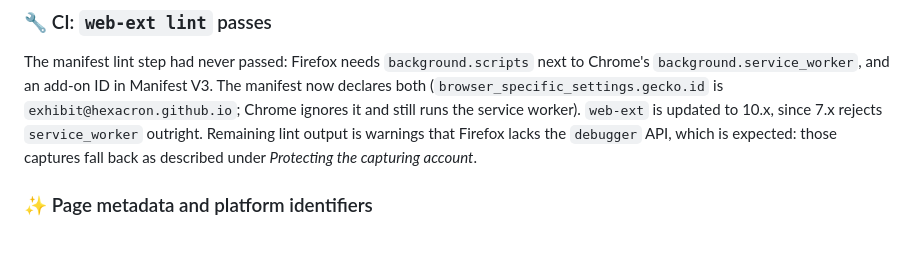
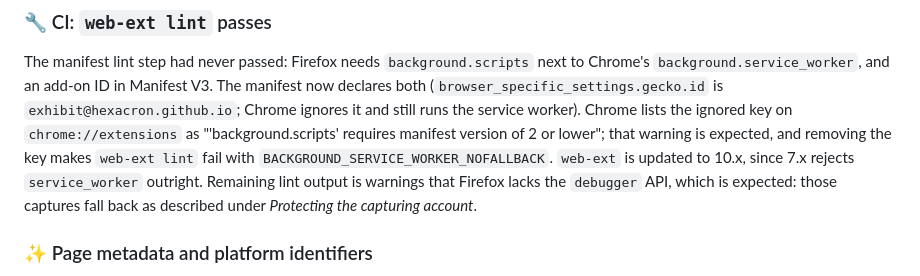
Before and after one commit to hexacron/forensic-capture-extension, a Markdown page: CHANGELOG.md, the part around the change. Drawn GitHub-style; blank space fills up the shorter version.

```diff
--- a/CHANGELOG.md
+++ b/CHANGELOG.md
@@ -11,9 +11,12 @@ All notable changes to this project will be documented in this file.
 The manifest lint step had never passed: Firefox needs `background.scripts` next to Chrome's
 `background.service_worker`, and an add-on ID in Manifest V3. The manifest now declares both
 (`browser_specific_settings.gecko.id` is `exhibit@hexacron.github.io`; Chrome ignores it and
-still runs the service worker). `web-ext` is updated to 10.x, since 7.x rejects `service_worker`
-outright. Remaining lint output is warnings that Firefox lacks the `debugger` API, which is
-expected: those captures fall back as described under *Protecting the capturing account*.
+still runs the service worker). Chrome lists the ignored key on `chrome://extensions` as
+"'background.scripts' requires manifest version of 2 or lower"; that warning is expected, and
+removing the key makes `web-ext lint` fail with `BACKGROUND_SERVICE_WORKER_NOFALLBACK`.
+`web-ext` is updated to 10.x, since 7.x rejects `service_worker` outright. Remaining lint output
+is warnings that Firefox lacks the `debugger` API, which is expected: those captures fall back
+as described under *Protecting the capturing account*.
 
 ### ✨ Page metadata and platform identifiers
 
```
Also changed, not shown: README.md (+9 -0 lines), claude.md (+7 -0 lines).
